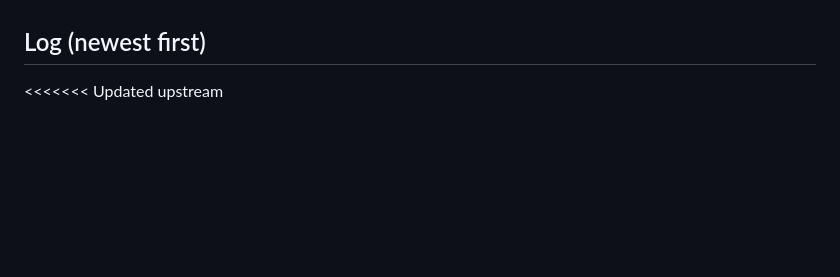
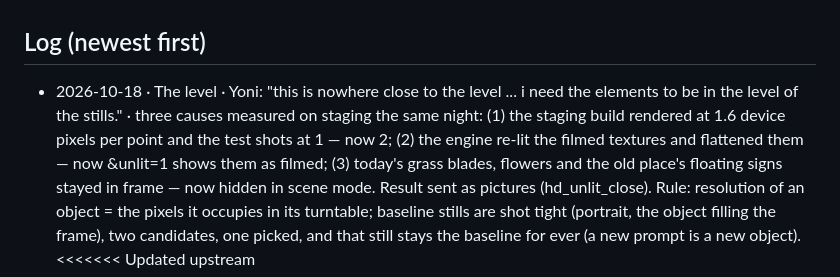
Before and after one commit to M-turtle/kingdom-quest, a Markdown page: DECISIONS.md, the part around the change. Drawn GitHub-style; blank space fills up the shorter version.

Commit message:
DECISIONS: the level — pixel ratio, unlit filmed textures, old meadow hidden; tight baseline stills
Co-Authored-By: Claude Fable 5.1 <noreply@anthropic.com>

```diff
--- a/DECISIONS.md
+++ b/DECISIONS.md
@@ -19,6 +19,7 @@ Format: `- YYYY-MM-DD · topic · "his words" · what it means for the code`
 - 2026-09-17 · Order · "I need you to solve one by one do not try to solve all of them combined start with the home page"
 
 ## Log (newest first)
+- 2026-10-18 · The level · Yoni: "this is nowhere close to the level ... i need the elements to be in the level of the stills." · three causes measured on staging the same night: (1) the staging build rendered at 1.6 device pixels per point and the test shots at 1 — now 2; (2) the engine re-lit the filmed textures and flattened them — now &unlit=1 shows them as filmed; (3) today's grass blades, flowers and the old place's floating signs stayed in frame — now hidden in scene mode. Result sent as pictures (hd_unlit_close). Rule: resolution of an object = the pixels it occupies in its turntable; baseline stills are shot tight (portrait, the object filling the frame), two candidates, one picked, and that still stays the baseline for ever (a new prompt is a new object).
 <<<<<<< Updated upstream
 - 2026-10-18 · Status · all nine test objects (tower, host, creature × plush/voxel/nature-tech) rebuilt from turntables with Object Capture and standing in the staging kingdom (branch style-test → m-turtle.github.io/kingdom-quest-staging/?style=<s>&lift=0.5); the live game untouched. Awaiting Yoni's verdict before any wider build.
 - 2026-10-18 · 3D objects, how · "Why do you keep going to Blender and Meshy and Hunyuan ... We already confirmed that this will never look like it should ... That's why you created this and ran it through Veo. To get pictures from all around it. So we can establish the 3D objects ourselves." · NO third-party reconstruction engines (Meshy, Hunyuan, Tripo, Rodin, Trellis) and no re-painted textures. The pipeline is: baseline still → Veo turntable clip (locked camera, pedestal turns 360°) → all frames → Apple Object Capture on this Mac (free, local; tools/ocap) → GLB. The surface is the video's own pixels. Proven on the bear and the plush tower 2026-10-18; a photo-built texture keeps its own light in the engine (?lift=0.5 in the style test).
```
